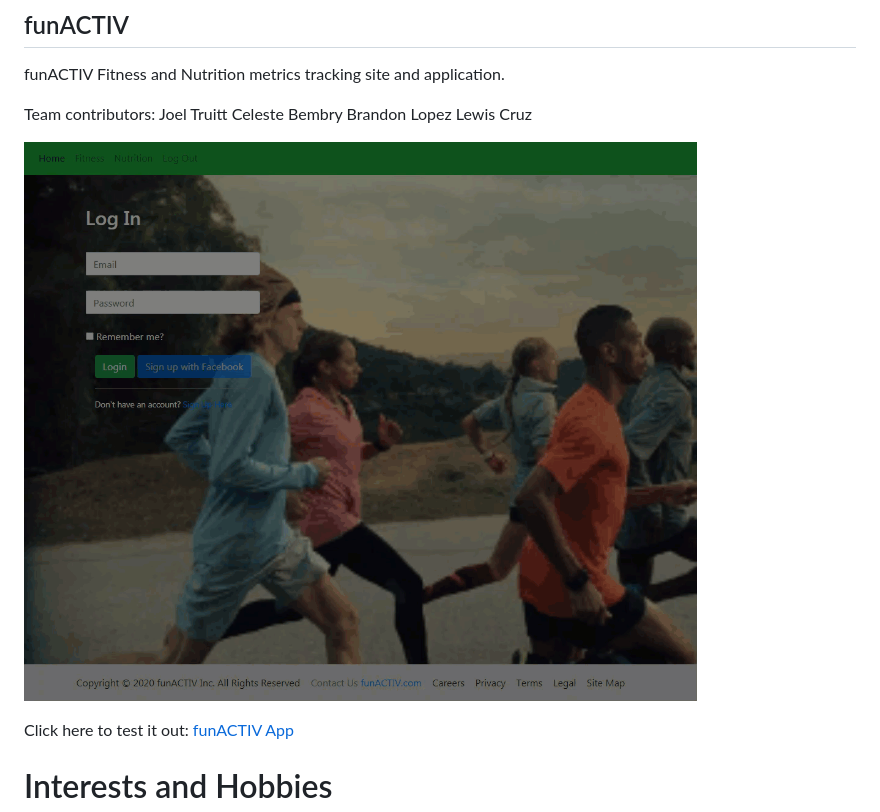
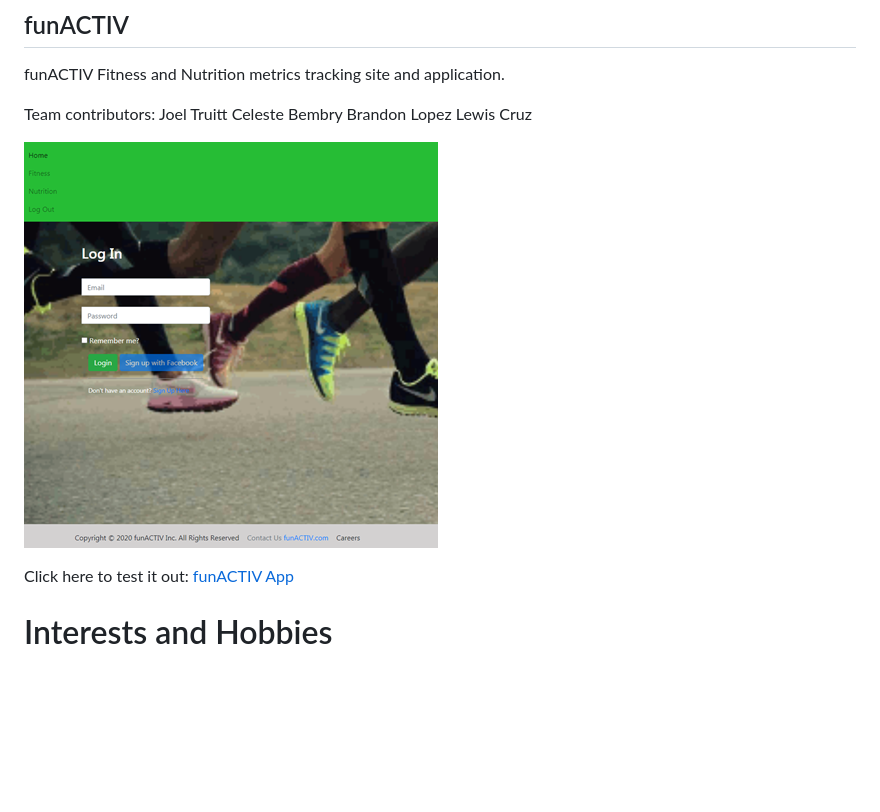
Before and after one commit to lewismcruz/lewiscruzporfolio, a Markdown page: README.md, the part around the change. Rendered like a GitHub page; pictures changed too: Assets/funactiv_readme_small.png (added); blank space fills up the shorter version.

Commit message:
Replaced readme funactiv image with smaller sized image for faster loading.

```diff
--- a/README.md
+++ b/README.md
@@ -25,7 +25,7 @@ Celeste Bembry</br>
 Brandon Lopez</br>
 Lewis Cruz
 
-![funACTIV](https://github.com/lewismcruz/lewiscruzporfolio/blob/master/Assets/funactiv.png)
+![funACTIV](https://github.com/lewismcruz/lewiscruzporfolio/blob/master/Assets/funactiv_readme_small.png)
 
 Click here to test it out: [funACTIV App](https://agile-thicket-05064.herokuapp.com/)
 
```
